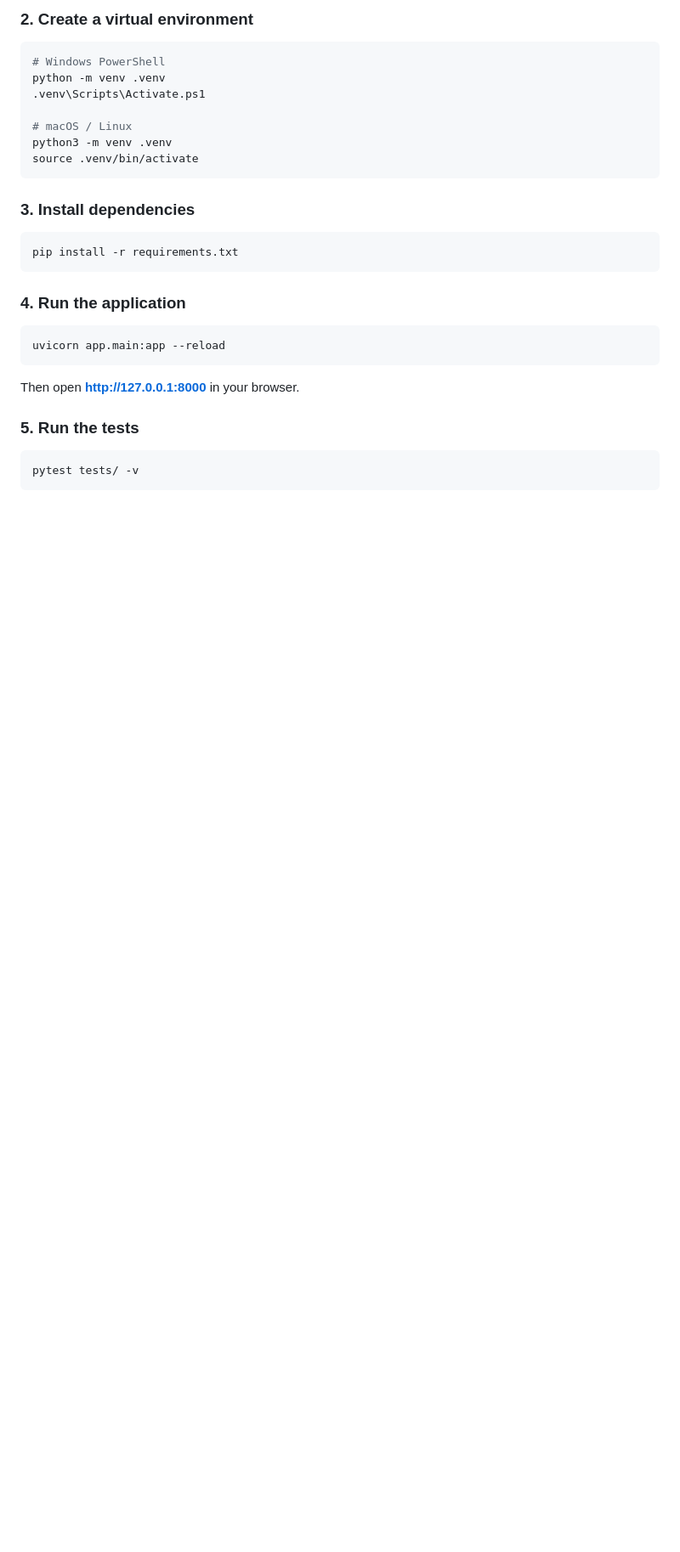
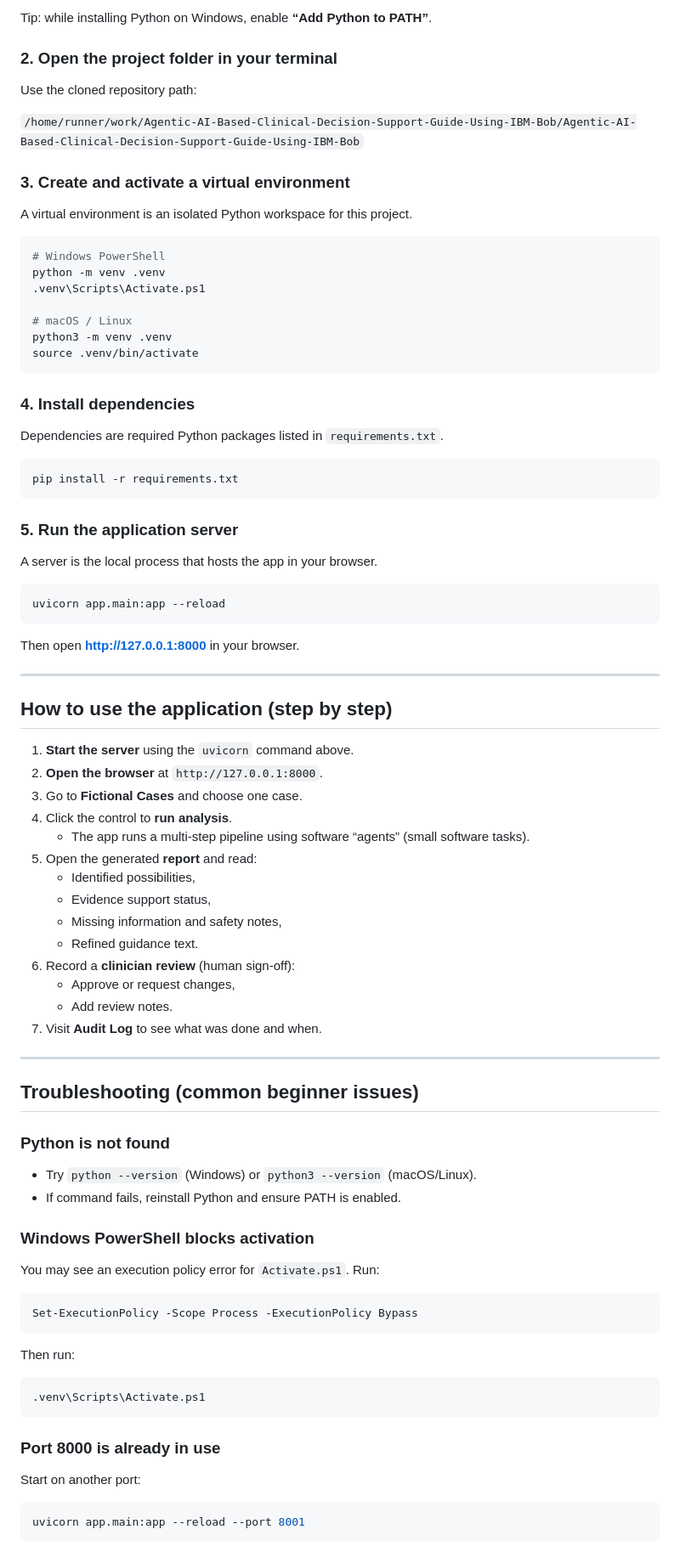
Before and after one commit to techtrainer20/Agentic-AI-Based-Clinical-Decision-Support-Guide-Using-IBM-Bob, a Markdown page: README.md, the part around one of its changes. Shown at 85% size. Rendered like a GitHub page; blank space fills up the shorter version.

````diff
--- a/README.md
+++ b/README.md
@@ -18,5 +68,14 @@ present a structured revised guide for clinician sign-off.
 
-### 2. Create a virtual environment
+Tip: while installing Python on Windows, enable **“Add Python to PATH”**.
+
+### 2. Open the project folder in your terminal
+
+Use the cloned repository path:
+
+`/home/runner/work/Agentic-AI-Based-Clinical-Decision-Support-Guide-Using-IBM-Bob/Agentic-AI-Based-Clinical-Decision-Support-Guide-Using-IBM-Bob`
+
+### 3. Create and activate a virtual environment
+A virtual environment is an isolated Python workspace for this project.
 
 ```bash
 # Windows PowerShell
@@ -28,13 +87,15 @@ python3 -m venv .venv
 source .venv/bin/activate
 ```
 
-### 3. Install dependencies
+### 4. Install dependencies
+Dependencies are required Python packages listed in `requirements.txt`.
 
 ```bash
 pip install -r requirements.txt
 ```
 
-### 4. Run the application
+### 5. Run the application server
+A server is the local process that hosts the app in your browser.
 
 ```bash
 uvicorn app.main:app --reload
@@ -42,8 +103,50 @@ uvicorn app.main:app --reload
 
 Then open **http://127.0.0.1:8000** in your browser.
 
-### 5. Run the tests
+---
+
+## How to use the application (step by step)
+
+1. **Start the server** using the `uvicorn` command above.
+2. **Open the browser** at `http://127.0.0.1:8000`.
+3. Go to **Fictional Cases** and choose one case.
+4. Click the control to **run analysis**.
+   - The app runs a multi-step pipeline using software “agents” (small software tasks).
+5. Open the generated **report** and read:
+   - Identified possibilities,
+   - Evidence support status,
+   - Missing information and safety notes,
+   - Refined guidance text.
+6. Record a **clinician review** (human sign-off):
+   - Approve or request changes,
+   - Add review notes.
+7. Visit **Audit Log** to see what was done and when.
+
+---
+
+## Troubleshooting (common beginner issues)
+
+### Python is not found
+- Try `python --version` (Windows) or `python3 --version` (macOS/Linux).
+- If command fails, reinstall Python and ensure PATH is enabled.
+
+### Windows PowerShell blocks activation
+You may see an execution policy error for `Activate.ps1`.
+Run:
+
+```powershell
+Set-ExecutionPolicy -Scope Process -ExecutionPolicy Bypass
+```
+
+Then run:
+
+```powershell
+.venv\Scripts\Activate.ps1
+```
+
+### Port 8000 is already in use
+Start on another port:
 
 ```bash
-pytest tests/ -v
+uvicorn app.main:app --reload --port 8001
 ```
````
Also changed, not shown: other parts of README.md (+110 -17 lines).
